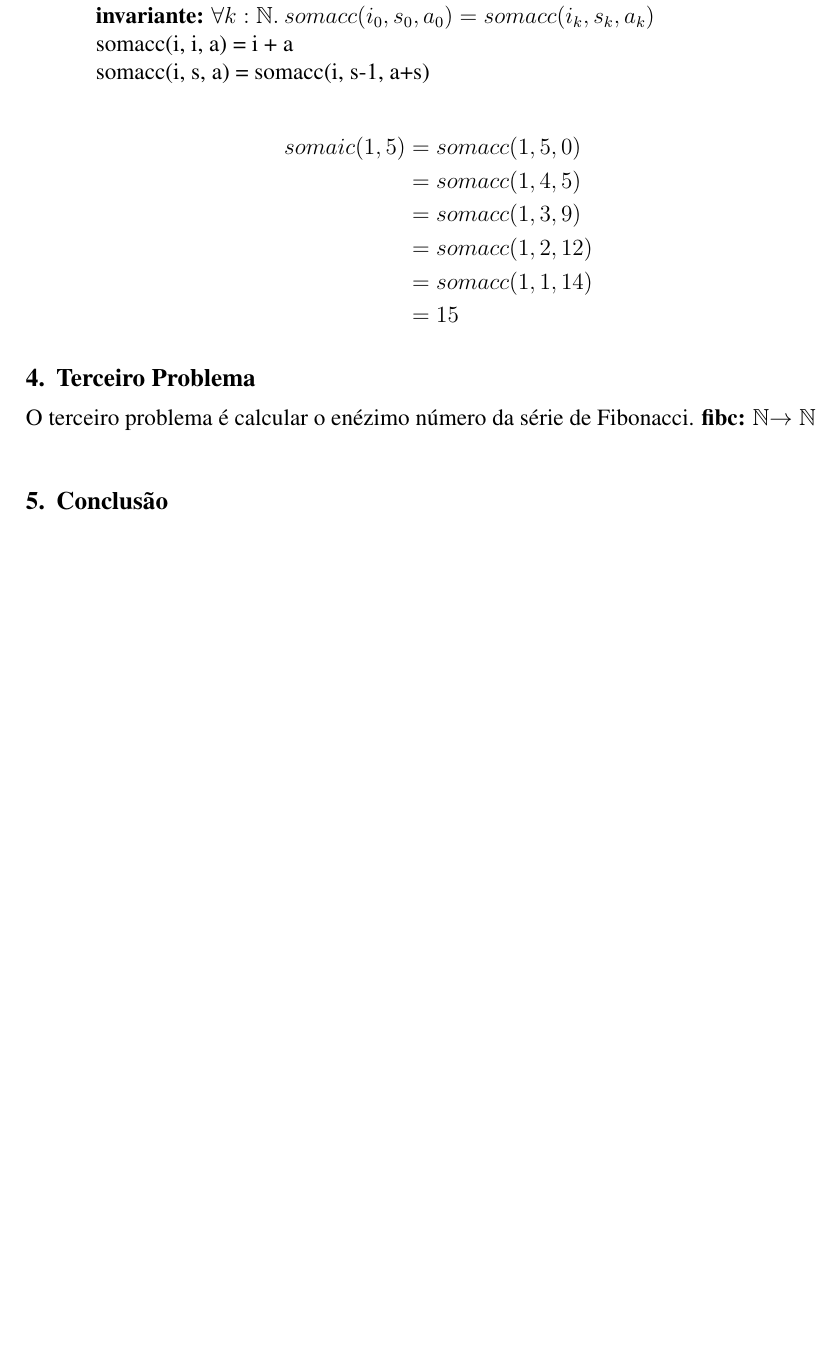
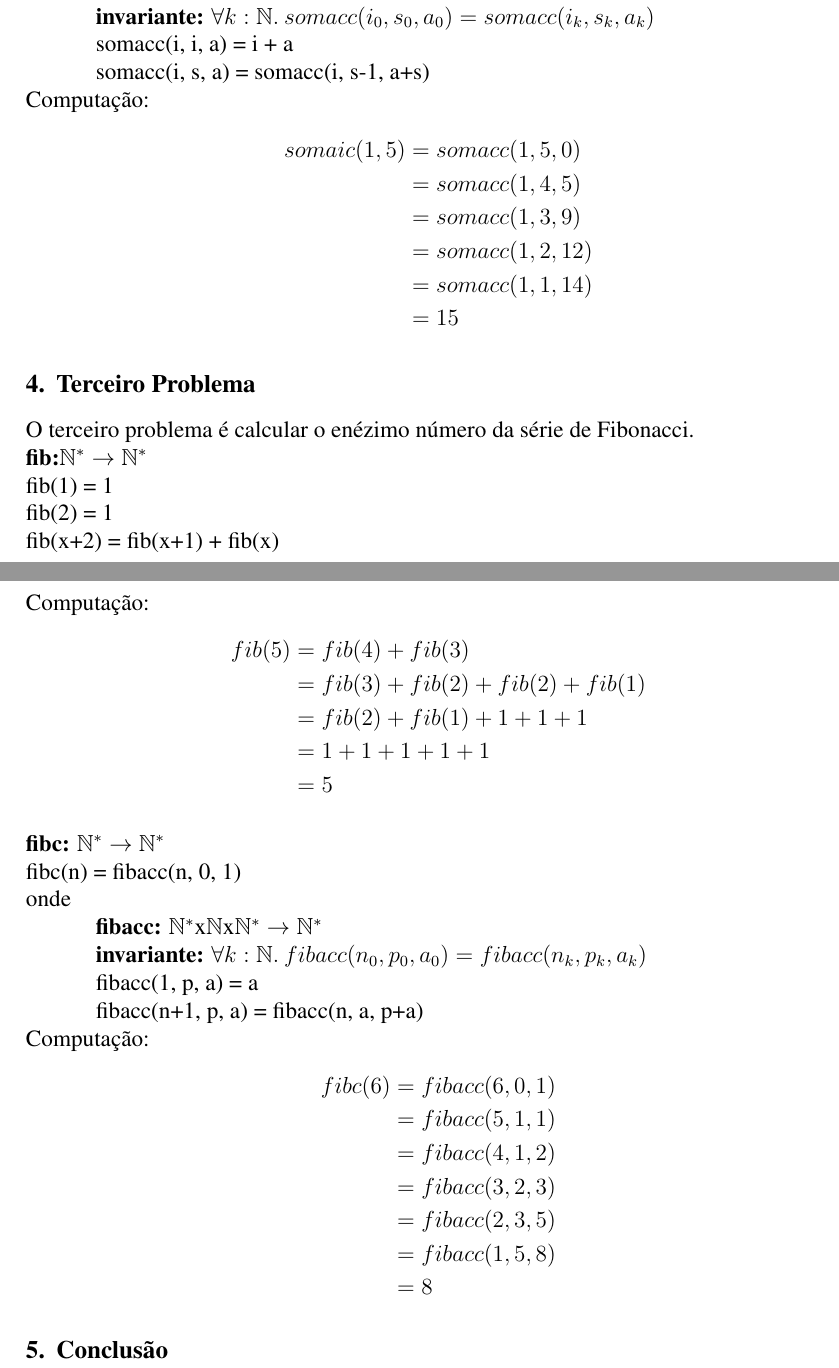
Before and after one commit to breulitro/t1-alfio, a LaTeX document (metodosformaist1.tex): part of page 2 of 2 before the commit and two parts of pages 2 and 3 of 3 after it, the two joined at a grey line, cut so that both start at the same text, the shorter picture padded with empty space. Compiled offline with pdfLaTeX.

Commit message:
Adicionando fibonacci
Signed-off-by: Benito Michelon <benito@Benitos-MacBook-Pro.local>

```diff
--- a/metodosformaist1.tex
+++ b/metodosformaist1.tex
@@ -75,6 +75,7 @@ onde\\
 \indent \textbf{invariante:} $\forall k:\mathbb{N}.\: somacc(i_0, s_0, a_0) = somacc(i_k, s_k, a_k)$\\
 \indent somacc(i, i, a) = i + a\\
 \indent somacc(i, s, a) = somacc(i, s-1, a+s)\\
+Computação:
 \begin{align*}
 somaic(1, 5) &= somacc(1, 5, 0)\\
 &= somacc(1, 4, 5)\\
@@ -83,8 +84,39 @@ somaic(1, 5) &= somacc(1, 5, 0)\\
 &= somacc(1, 1, 14)\\
 &= 15
 \end{align*}
+
 \section{Terceiro Problema}
-O terceiro problema é calcular o enézimo número da série de Fibonacci.
-\textbf{fibc:} $\mathbb{N}$$ \rightarrow \mathbb{N}$\\
+O terceiro problema é calcular o enézimo número da série de Fibonacci.\\
+\textbf{fib:}$\mathbb{N}^* \rightarrow \mathbb{N}^*$\\
+fib(1) = 1\\
+fib(2) = 1\\
+fib(x+2) = fib(x+1) + fib(x)\\
+Computação:
+\begin{align*}
+fib(5) &= fib(4) + fib(3)\\
+&= fib(3) + fib(2) + fib(2) + fib(1)\\
+&= fib(2) + fib(1) + 1 + 1 + 1\\
+&= 1 + 1 + 1 + 1 + 1\\
+&= 5
+\end{align*}
+
+\noindent\textbf{fibc:} $\mathbb{N}^* \rightarrow \mathbb{N}^*$\\
+fibc(n) = fibacc(n, 0, 1)\\
+onde\\
+\indent \textbf{fibacc:} $\mathbb{N}^*$x$\mathbb{N}$x$\mathbb{N}^* \rightarrow \mathbb{N}^*$\\
+\indent \textbf{invariante:} $\forall k:\mathbb{N}.\: fibacc(n_0, p_0, a_0) = fibacc(n_k, p_k, a_k)$\\
+\indent fibacc(1, p, a) = a\\
+\indent fibacc(n+1, p, a) = fibacc(n, a, p+a)\\
+Computação:
+\begin{align*}
+fibc(6) &= fibacc(6, 0, 1)\\
+&= fibacc(5, 1, 1)\\
+&= fibacc(4, 1, 2)\\
+&= fibacc(3, 2, 3)\\
+&= fibacc(2, 3, 5)\\
+&= fibacc(1, 5, 8)\\
+&= 8
+\end{align*}
+
 \section{Conclusão}
 \end{document}
```
